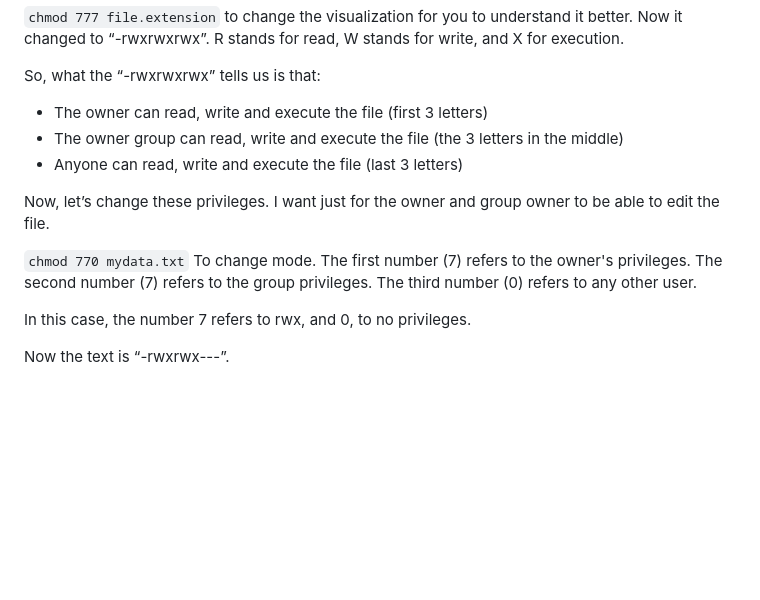
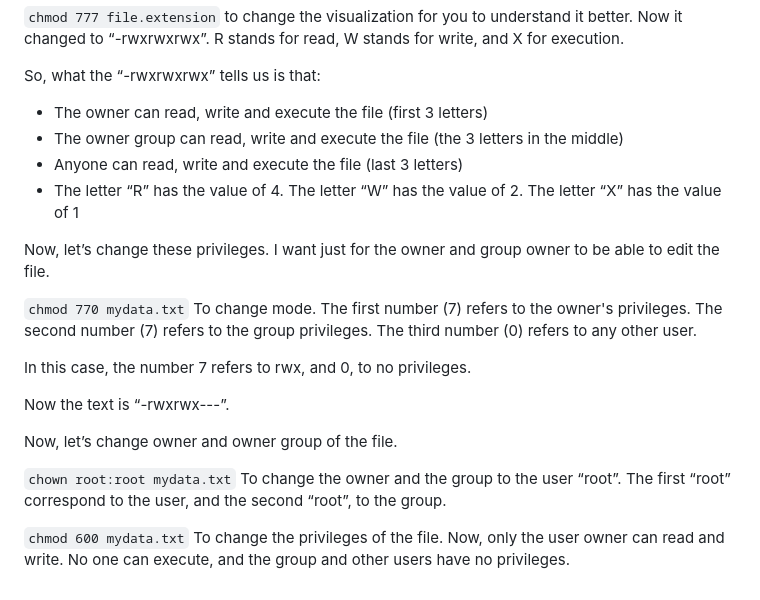
Before and after one commit to Caio-Felice-Cunha/Linux-Operating-System-Docker-and-Kubernetes, a Markdown page: Commands.md, the part around the change. Rendered like a GitHub page; blank space fills up the shorter version.

Commit message:
Changing owner and privileges

```diff
--- a/Commands.md
+++ b/Commands.md
@@ -188,6 +188,7 @@ So, what the “-rwxrwxrwx” tells us is that:
 - The owner can read, write and execute the file (first 3 letters)
 - The owner group can read, write and execute the file (the 3 letters in the middle)
 - Anyone can read, write and execute the file (last 3 letters)
+- The letter “R” has the value of 4. The letter “W” has the value of 2. The letter “X” has the value of 1
 
 Now, let’s change these privileges. I want just for the owner and group owner to be able to edit the file.
 
@@ -196,3 +197,9 @@ Now, let’s change these privileges. I want just for the owner and group owner
 In this case, the number 7 refers to rwx, and 0, to no privileges.
 
 Now the text is “-rwxrwx---”.
+
+Now, let’s change owner and owner group of the file.
+
+`chown root:root mydata.txt` To change the owner and the group to the user “root”. The first “root” correspond to the user, and the second “root”, to the group.
+
+`chmod 600 mydata.txt` To change the privileges of the file. Now, only the user owner can read and write. No one can execute, and the group and other users have no privileges.
```
